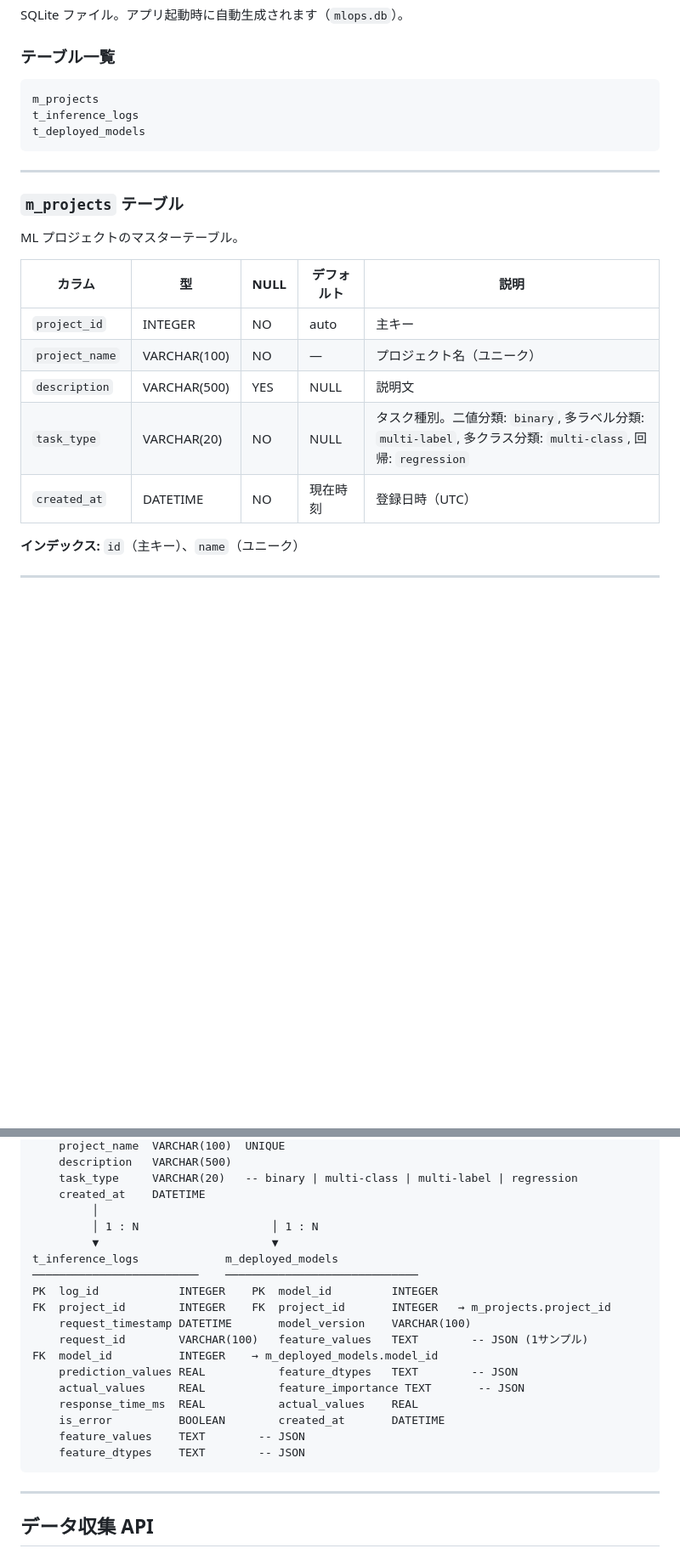
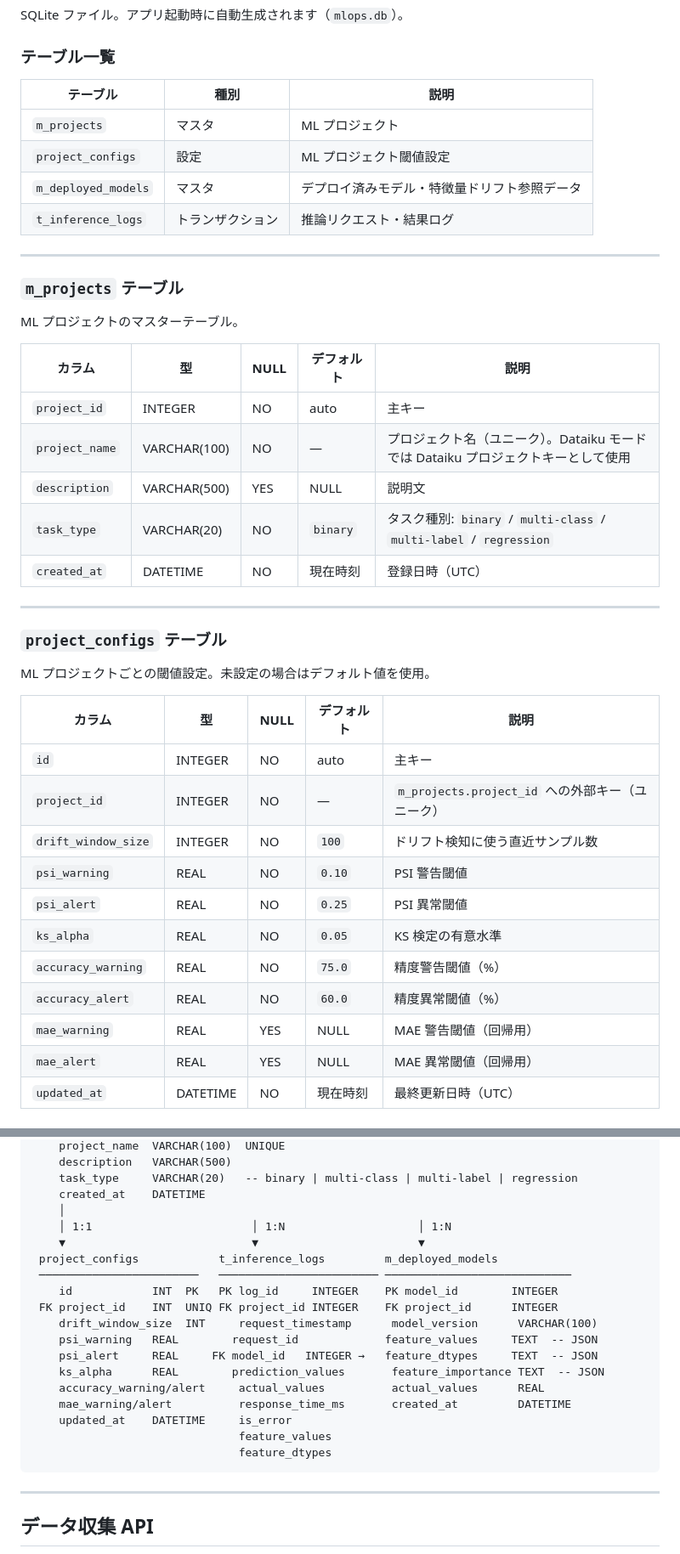
Before and after one commit to dabecha/mlops_dashboard, a Markdown page: README.md, 2 parts joined by grey strips. Shown at 85% size. GitHub-like rendering; blank space fills up the shorter version.

````diff
--- a/README.md
+++ b/README.md
@@ -33,11 +33,12 @@ SQLite ファイル。アプリ起動時に自動生成されます（`mlops.db`
 
 ### テーブル一覧
 
-```
-m_projects
-t_inference_logs
-t_deployed_models
-```
+| テーブル | 種別 | 説明 |
+|---|---|---|
+| `m_projects` | マスタ | ML プロジェクト |
+| `project_configs` | 設定 | ML プロジェクト閾値設定 |
+| `m_deployed_models` | マスタ | デプロイ済みモデル・特徴量ドリフト参照データ |
+| `t_inference_logs` | トランザクション | 推論リクエスト・結果ログ |
 
 ---
 
@@ -48,9 +49,28 @@ ML プロジェクトのマスターテーブル。
 | カラム | 型 | NULL | デフォルト | 説明 |
 |---|---|---|---|---|
 | `project_id` | INTEGER | NO | auto | 主キー |
-| `project_name` | VARCHAR(100) | NO | — | プロジェクト名（ユニーク） |
+| `project_name` | VARCHAR(100) | NO | — | プロジェクト名（ユニーク）。Dataiku モードでは Dataiku プロジェクトキーとして使用 |
 | `description` | VARCHAR(500) | YES | NULL | 説明文 |
-| `task_type` | VARCHAR(20) | NO | NULL | タスク種別。二値分類: `binary`, 多ラベル分類: `multi-label`, 多クラス分類: `multi-class`, 回帰: `regression` |
+| `task_type` | VARCHAR(20) | NO | `binary` | タスク種別: `binary` / `multi-class` / `multi-label` / `regression` |
 | `created_at` | DATETIME | NO | 現在時刻 | 登録日時（UTC） |
 
-**インデックス:** `id`（主キー）、`name`（ユニーク）
+---
+
+### `project_configs` テーブル
+
+ML プロジェクトごとの閾値設定。未設定の場合はデフォルト値を使用。
+
+| カラム | 型 | NULL | デフォルト | 説明 |
+|---|---|---|---|---|
+| `id` | INTEGER | NO | auto | 主キー |
+| `project_id` | INTEGER | NO | — | `m_projects.project_id` への外部キー（ユニーク） |
+| `drift_window_size` | INTEGER | NO | `100` | ドリフト検知に使う直近サンプル数 |
+| `psi_warning` | REAL | NO | `0.10` | PSI 警告閾値 |
+| `psi_alert` | REAL | NO | `0.25` | PSI 異常閾値 |
+| `ks_alpha` | REAL | NO | `0.05` | KS 検定の有意水準 |
+| `accuracy_warning` | REAL | NO | `75.0` | 精度警告閾値（%） |
+| `accuracy_alert` | REAL | NO | `60.0` | 精度異常閾値（%） |
+| `mae_warning` | REAL | YES | NULL | MAE 警告閾値（回帰用） |
+| `mae_alert` | REAL | YES | NULL | MAE 異常閾値（回帰用） |
+| `updated_at` | DATETIME | NO | 現在時刻 | 最終更新日時（UTC） |
+
@@ -113,22 +123,22 @@ PK  project_id    INTEGER
     description   VARCHAR(500)
     task_type     VARCHAR(20)   -- binary | multi-class | multi-label | regression
     created_at    DATETIME
-         │
-         │ 1 : N                    │ 1 : N
-         ▼                          ▼
-t_inference_logs             m_deployed_models
-─────────────────────────    ─────────────────────────────
-PK  log_id            INTEGER    PK  model_id         INTEGER
-FK  project_id        INTEGER    FK  project_id       INTEGER   → m_projects.project_id
-    request_timestamp DATETIME       model_version    VARCHAR(100)
-    request_id        VARCHAR(100)   feature_values   TEXT        -- JSON (1サンプル)
-FK  model_id          INTEGER    → m_deployed_models.model_id
-    prediction_values REAL           feature_dtypes   TEXT        -- JSON
-    actual_values     REAL           feature_importance TEXT       -- JSON
-    response_time_ms  REAL           actual_values    REAL
-    is_error          BOOLEAN        created_at       DATETIME
-    feature_values    TEXT        -- JSON
-    feature_dtypes    TEXT        -- JSON
+    │
+    │ 1:1                        │ 1:N                    │ 1:N
+    ▼                            ▼                        ▼
+ project_configs            t_inference_logs         m_deployed_models
+ ────────────────────────   ──────────────────────── ────────────────────────────
+    id            INT  PK   PK log_id     INTEGER    PK model_id        INTEGER
+ FK project_id    INT  UNIQ FK project_id INTEGER    FK project_id      INTEGER
+    drift_window_size  INT     request_timestamp      model_version      VARCHAR(100)
+    psi_warning   REAL        request_id             feature_values     TEXT  -- JSON
+    psi_alert     REAL     FK model_id   INTEGER →   feature_dtypes     TEXT  -- JSON
+    ks_alpha      REAL        prediction_values       feature_importance TEXT  -- JSON
+    accuracy_warning/alert     actual_values          actual_values      REAL
+    mae_warning/alert          response_time_ms       created_at         DATETIME
+    updated_at    DATETIME     is_error
+                               feature_values
+                               feature_dtypes
 ```
 
 ---
````
Also changed, not shown: other parts of README.md (+33 -38 lines).
